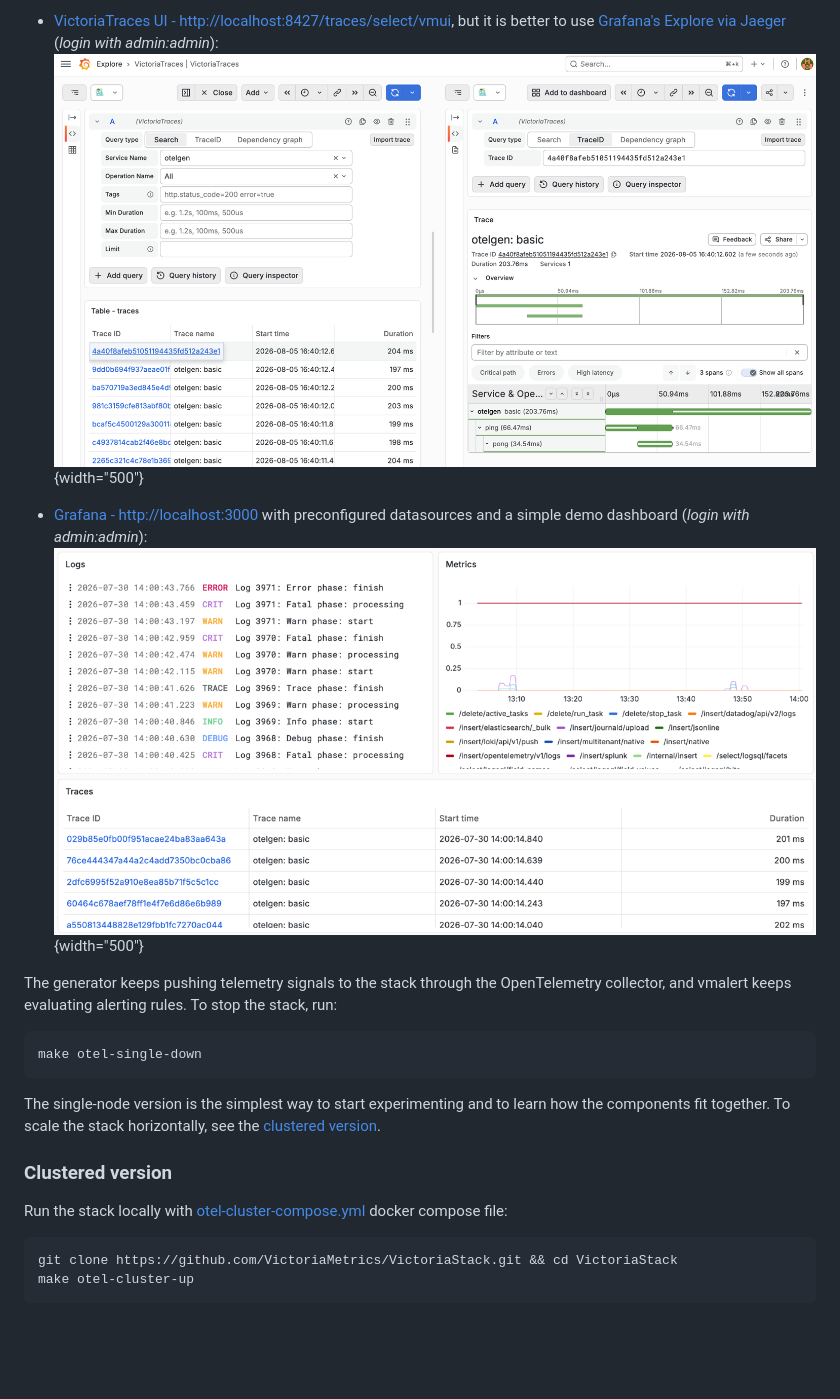
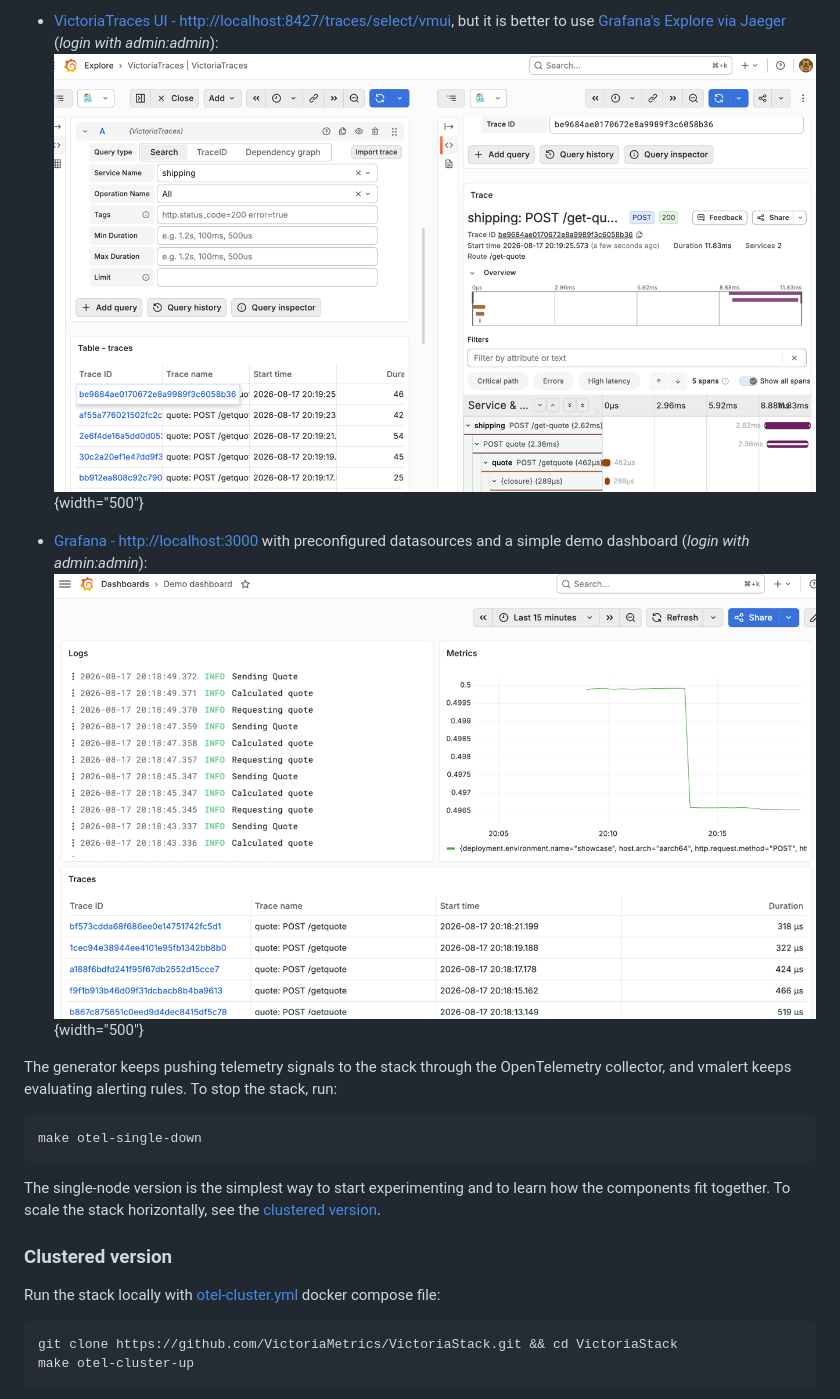
Before and after one commit to VictoriaMetrics/VictoriaStack, a Markdown page: docs/victoriastack/README.md, the part around one of its changes. GitHub-like rendering; pictures changed too: docs/victoriastack/readme-grafana-demo.png, docs/victoriastack/readme-traces-grafana-explore.png; blank space fills up the shorter version.

````diff
--- a/docs/victoriastack/README.md
+++ b/docs/victoriastack/README.md
@@ -193,7 +193,7 @@ To scale the stack horizontally, see the [clustered version](#clustered-version)
 
 ### Clustered version
 
-Run the stack locally with [otel-cluster-compose.yml](https://github.com/VictoriaMetrics/VictoriaStack/blob/main/deployment/otel-cluster-compose.yml)
+Run the stack locally with [otel-cluster.yml](https://github.com/VictoriaMetrics/VictoriaStack/blob/main/deployment/otel-cluster.yml)
 docker compose file:
 
 ```sh
````
Also changed, not shown: other parts of docs/victoriastack/README.md (+4 -4 lines), docs/victoriastack/ingestion.md (+10 -13 lines), docs/victoriastack/multitenancy.md (+1 -1 lines), docs/victoriastack/readme-compose-cluster.png, docs/victoriastack/readme-compose-single.png, docs/victoriastack/readme-logs-vmui-demo.png, docs/victoriastack/readme-metrics-vmui-demo.png, 14 other files.
